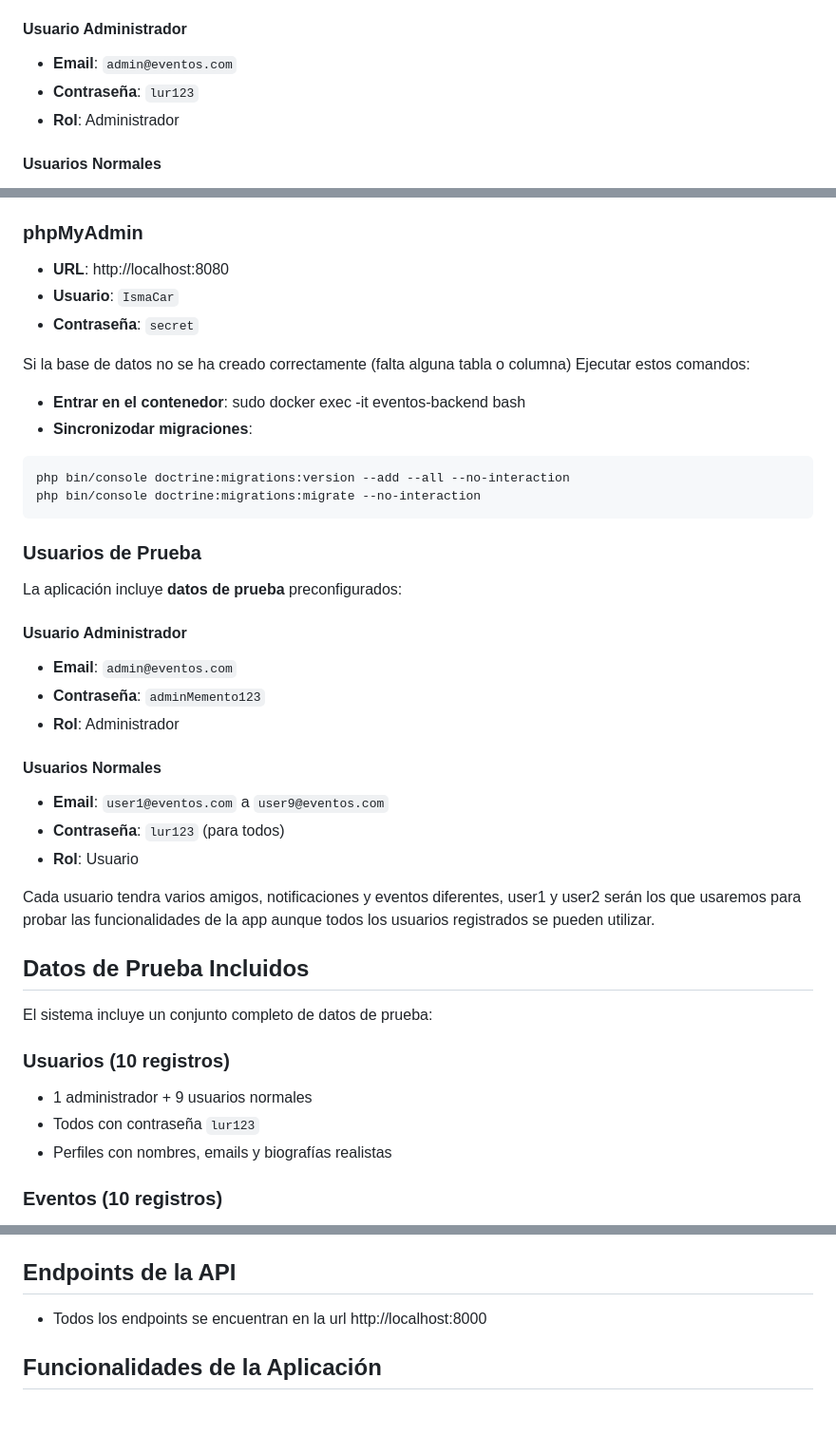
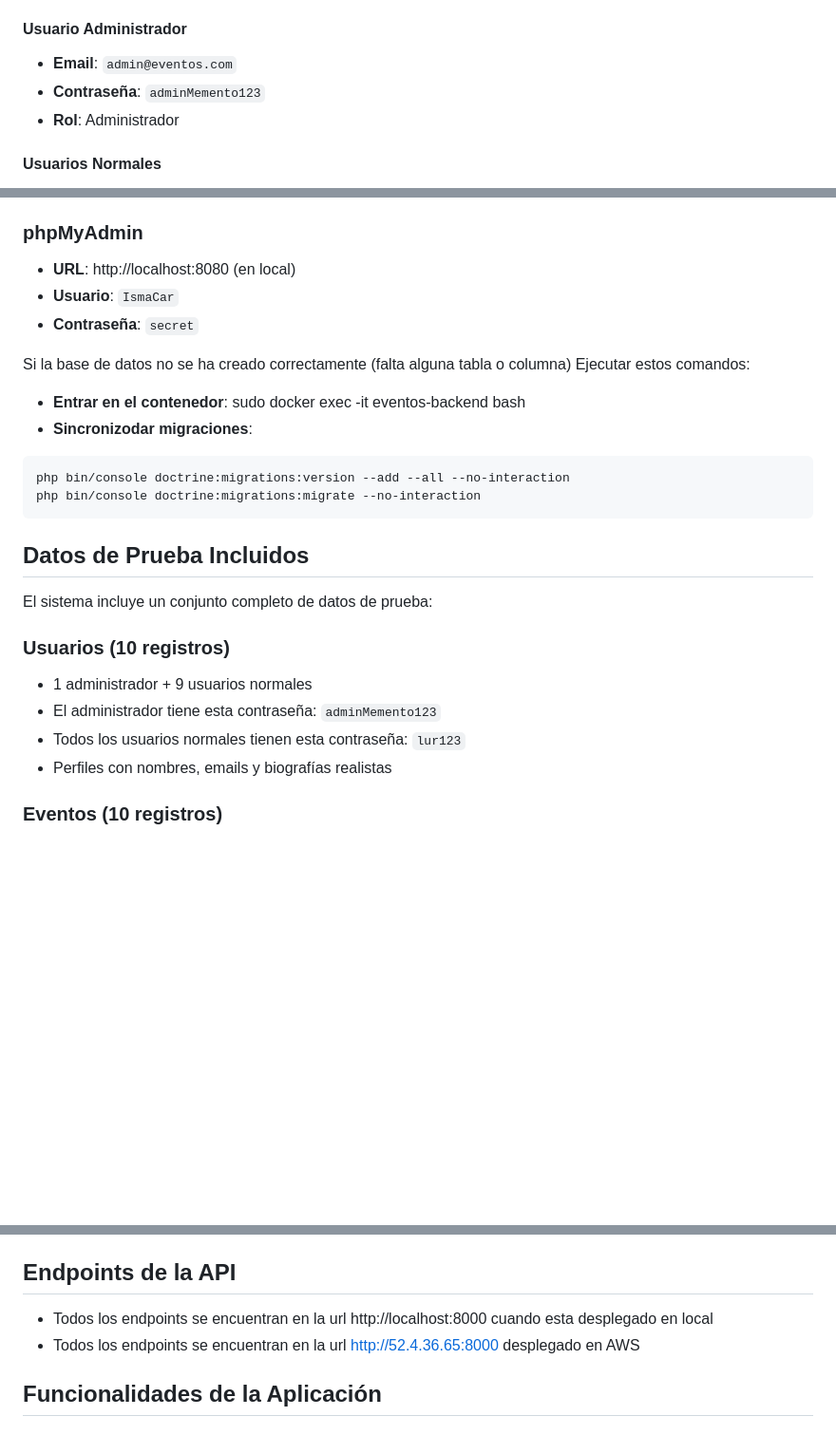
Before and after one commit to IsmaCar/Eventos-App, a Markdown page: README.md, 3 parts joined by grey strips. Shown at 95% size. GitHub-like rendering; blank space fills up the shorter version.

````diff
--- a/README.md
+++ b/README.md
@@ -95,7 +95,7 @@ La aplicación incluye **datos de prueba** preconfigurados:
 
 #### Usuario Administrador
 - **Email**: `admin@eventos.com`
-- **Contraseña**: `lur123`
+- **Contraseña**: `adminMemento123`
 - **Rol**: Administrador
 
 #### Usuarios Normales
@@ -112,7 +112,7 @@ La aplicación incluye **datos de prueba** preconfigurados:
 - **Base de datos**: `events`
 
 ### phpMyAdmin
-- **URL**: http://localhost:8080
+- **URL**: http://localhost:8080 (en local)
 - **Usuario**: `IsmaCar`
 - **Contraseña**: `secret`
 
@@ -124,23 +124,6 @@ Ejecutar estos comandos:
 php bin/console doctrine:migrations:version --add --all --no-interaction
 php bin/console doctrine:migrations:migrate --no-interaction
 ```
-### Usuarios de Prueba
-
-La aplicación incluye **datos de prueba** preconfigurados:
-
-#### Usuario Administrador
-- **Email**: `admin@eventos.com`
-- **Contraseña**: `adminMemento123`
-- **Rol**: Administrador
-
-#### Usuarios Normales
-- **Email**: `user1@eventos.com` a `user9@eventos.com`
-- **Contraseña**: `lur123` (para todos)
-- **Rol**: Usuario
-
-Cada usuario tendra varios amigos, notificaciones y eventos diferentes,
-user1 y user2 serán los que usaremos para probar las funcionalidades de la app
-aunque todos los usuarios registrados se pueden utilizar.
 
 ## Datos de Prueba Incluidos
 
@@ -148,7 +131,8 @@ El sistema incluye un conjunto completo de datos de prueba:
 
 ### Usuarios (10 registros)
 - 1 administrador + 9 usuarios normales
-- Todos con contraseña `lur123`
+- El administrador tiene esta contraseña: `adminMemento123`
+- Todos los usuarios normales tienen esta contraseña: `lur123`
 - Perfiles con nombres, emails y biografías realistas
 
 ### Eventos (10 registros)
@@ -182,7 +166,8 @@ El sistema incluye un conjunto completo de datos de prueba:
 - `backend_uploads`: Archivos subidos (avatares, fotos)
 
 ## Endpoints de la API
-- Todos los endpoints se encuentran en la url http://localhost:8000
+- Todos los endpoints se encuentran en la url http://localhost:8000 cuando esta desplegado en local
+- Todos los endpoints se encuentran en la url http://52.4.36.65:8000 desplegado en AWS
 
 ## Funcionalidades de la Aplicación
 
````
